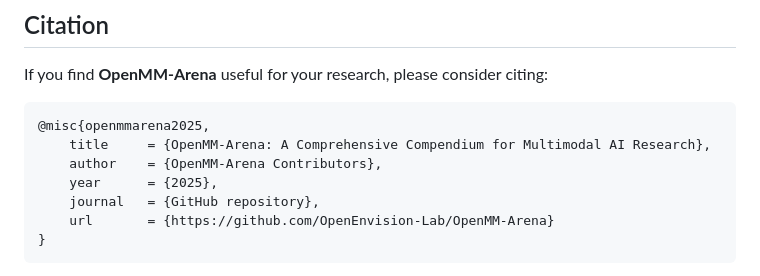
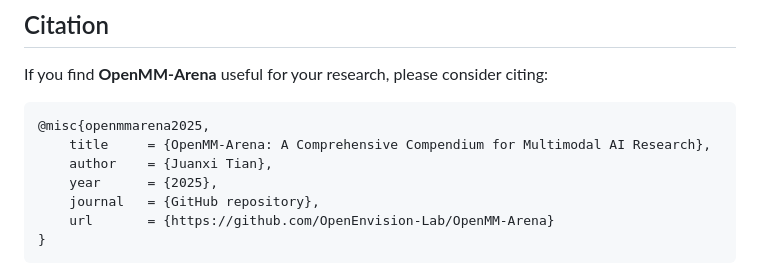
Before and after one commit to OpenEnvision-Lab/OpenMM-Arena, a Markdown page: README.md, the part around the change. GitHub-like rendering.

````diff
--- a/README.md
+++ b/README.md
@@ -363,7 +363,7 @@ If you find **OpenMM-Arena** useful for your research, please consider citing:
 ```bibtex
 @misc{openmmarena2025,
     title     = {OpenMM-Arena: A Comprehensive Compendium for Multimodal AI Research},
-    author    = {OpenMM-Arena Contributors},
+    author    = {Juanxi Tian},
     year      = {2025},
     journal   = {GitHub repository},
     url       = {https://github.com/OpenEnvision-Lab/OpenMM-Arena}
````
